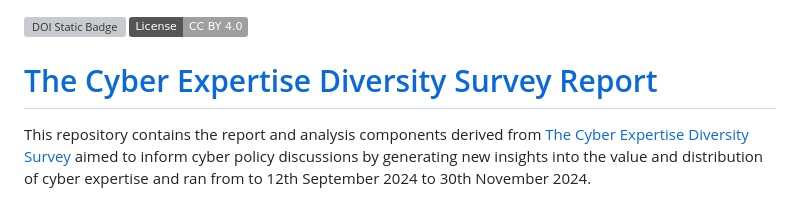
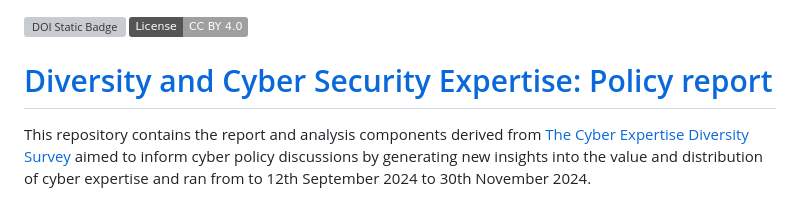
Before and after one commit to WarwickCIM/cyberexpertisediversity_survey, a Markdown page: README.md, the part around the change. Rendered like a GitHub page; badges without logos; grey boxes are pictures that could not be loaded.

Commit message:
Update title

```diff
--- a/README.md
+++ b/README.md
@@ -1,6 +1,6 @@
 [![DOI Static Badge](https://img.shields.io/badge/DOI-110.5281/zenodo.17659435-blue)](https://doi.org/10.5281/zenodo.17659435) [![License: CC BY 4.0](https://img.shields.io/badge/License-CC_BY_4.0-lightgrey.svg)](https://creativecommons.org/licenses/by/4.0/)
 
-# [The Cyber Expertise Diversity Survey Report](https://warwickcim.github.io/cyberexpertisediversity_survey/)
+# [Diversity and Cyber Security Expertise: Policy report](https://warwickcim.github.io/cyberexpertisediversity_survey/)
 
 This repository contains the report and analysis components derived from [The Cyber Expertise Diversity Survey](https://warwick.ac.uk/fac/cross_fac/cim/research/research-projects/cyber_expertise_diversity) aimed to inform cyber policy discussions by generating new insights into the value and distribution of cyber expertise and ran from to 12th September 2024 to 30th November 2024.
 
```
